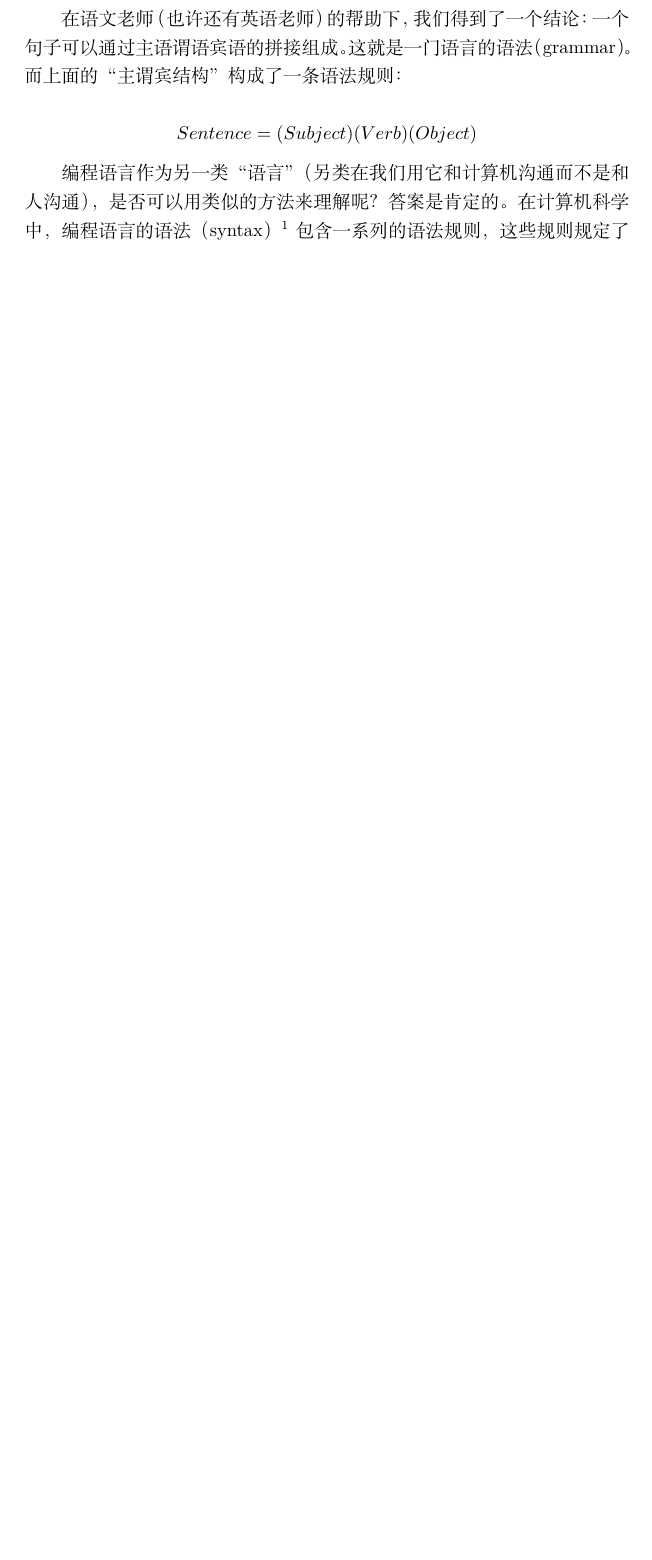
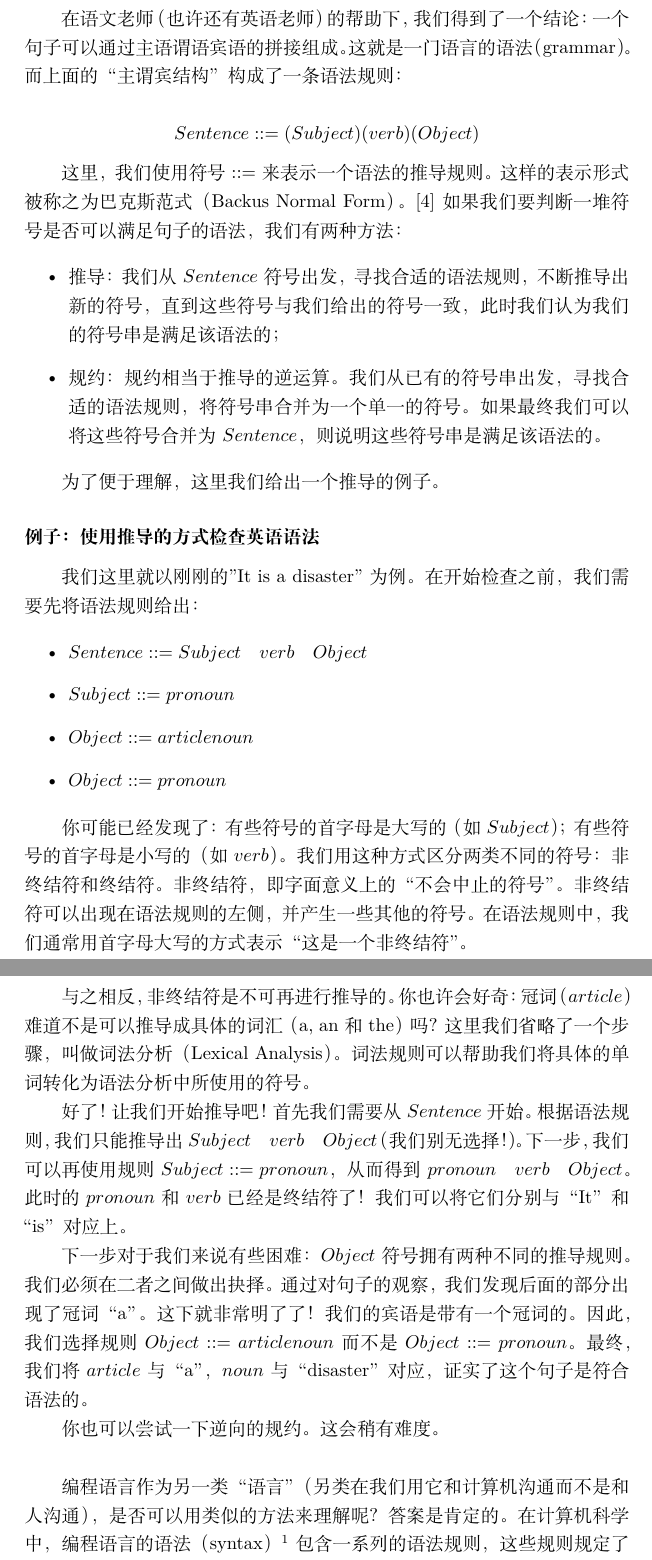
Before and after one commit to NeilKleistGao/type-typer-yet-typer, a LaTeX document (sections/chapter2.tex): part of page 2 of 4 before the commit and two parts of pages 2 and 3 of 5 after it, the two joined at a grey line, cut so that both start at the same text, the shorter picture padded with empty space. Compiled offline with XeLaTeX.

Commit message:
Add example

```diff
--- a/sections/chapter2.tex
+++ b/sections/chapter2.tex
@@ -44,7 +44,54 @@ else {
   这就是一门语言的语法（grammar）。
   而上面的“主谓宾结构”构成了一条语法规则：
 
-  $$Sentence = (Subject) (Verb) (Object)$$
+  $$Sentence ::= (Subject) (verb) (Object)$$
+
+  \indent 这里，我们使用符号$::=$来表示一个语法的推导规则。
+  这样的表示形式被称之为巴克斯范式（Backus Normal Form）。\cite{bnfwiki}
+  如果我们要判断一堆符号是否可以满足句子的语法，我们有两种方法：
+
+  \begin{itemize}
+    \item 推导：我们从$Sentence$符号出发，寻找合适的语法规则，不断推导出新的符号，直到这些符号与我们给出的符号一致，此时我们认为我们的符号串是满足该语法的；
+    \item 规约：规约相当于推导的逆运算。我们从已有的符号串出发，寻找合适的语法规则，将符号串合并为一个单一的符号。如果最终我们可以将这些符号合并为$Sentence$，则说明这些符号串是满足该语法的。
+  \end{itemize}
+
+  \indent 为了便于理解，这里我们给出一个推导的例子。
+
+  \subsubsection*{例子：使用推导的方式检查英语语法}
+    \indent 我们这里就以刚刚的"It is a disaster"为例。
+    在开始检查之前，我们需要先将语法规则给出：
+
+    \begin{itemize}
+      \item $Sentence ::= Subject\quad verb\quad Object$
+      \item $Subject ::= pronoun$
+      \item $Object ::= article noun$
+      \item $Object ::= pronoun$
+    \end{itemize}
+
+    \indent 你可能已经发现了：有些符号的首字母是大写的（如$Subject$）；
+    有些符号的首字母是小写的（如$verb$）。
+    我们用这种方式区分两类不同的符号：非终结符和终结符。
+    非终结符，即字面意义上的“不会中止的符号”。
+    非终结符可以出现在语法规则的左侧，并产生一些其他的符号。
+    在语法规则中，我们通常用首字母大写的方式表示“这是一个非终结符”。
+
+    \indent 与之相反，非终结符是不可再进行推导的。
+    你也许会好奇：冠词（$article$）难道不是可以推导成具体的词汇（a, an和the）吗？
+    这里我们省略了一个步骤，叫做词法分析（Lexical Analysis）。
+    词法规则可以帮助我们将具体的单词转化为语法分析中所使用的符号。
+
+    \indent 好了！让我们开始推导吧！
+    首先我们需要从$Sentence$开始。根据语法规则，我们只能推导出$Subject\quad verb\quad Object$（我们别无选择！）。
+    下一步，我们可以再使用规则$Subject ::= pronoun$，从而得到$pronoun\quad verb\quad Object$。
+    此时的$pronoun$和$verb$已经是终结符了！我们可以将它们分别与“It”和“is”对应上。
+
+    \indent 下一步对于我们来说有些困难：$Object$符号拥有两种不同的推导规则。
+    我们必须在二者之间做出抉择。通过对句子的观察，我们发现后面的部分出现了冠词“a”。
+    这下就非常明了了！我们的宾语是带有一个冠词的。因此，我们选择规则 $Object ::= article noun$而不是$Object ::= pronoun$。
+    最终，我们将$article$与“a”，$noun$与“disaster”对应，证实了这个句子是符合语法的。
+
+    \indent 你也可以尝试一下逆向的规约。这会稍有难度。
+    \newline
 
   \indent 编程语言作为另一类“语言”（另类在我们用它和计算机沟通而不是和人沟通），
   是否可以用类似的方法来理解呢？答案是肯定的。
```
Also changed, not shown: sections/chapter2.tex (2 more changed lines).
